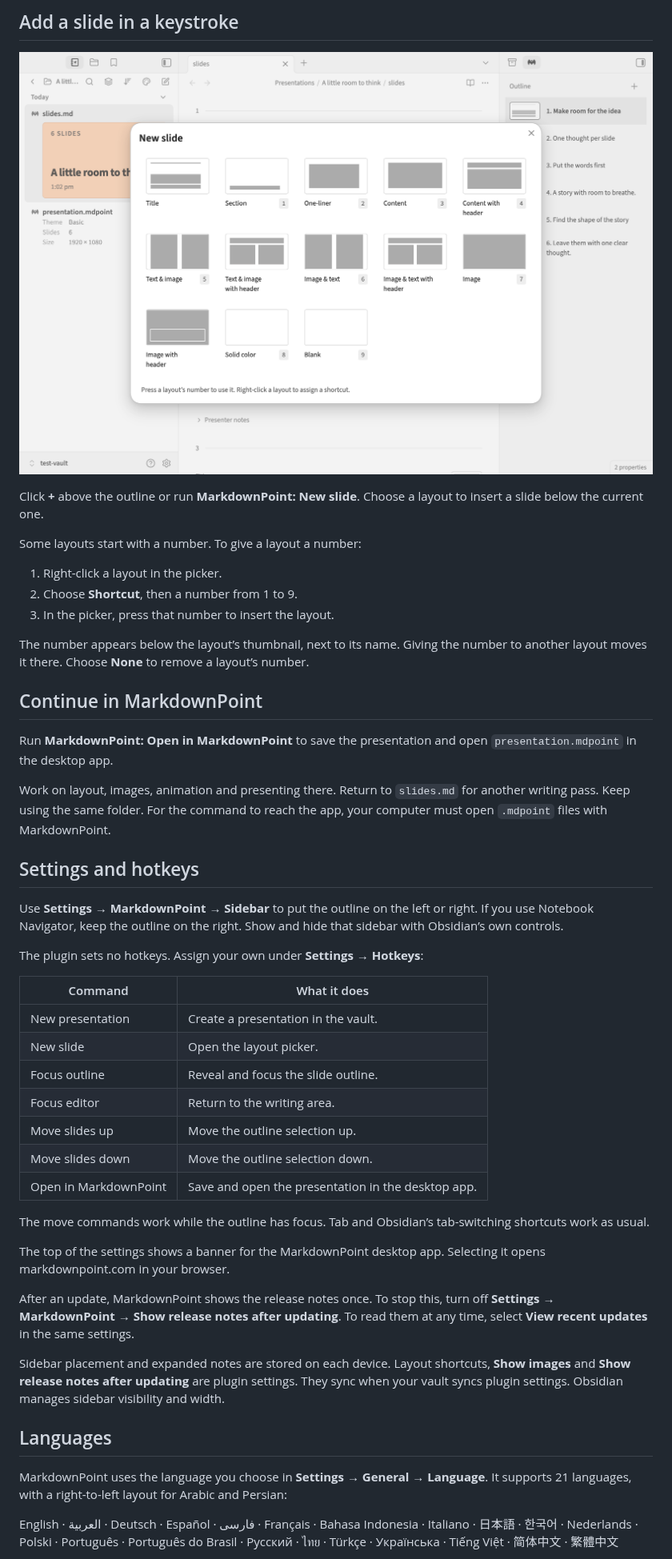
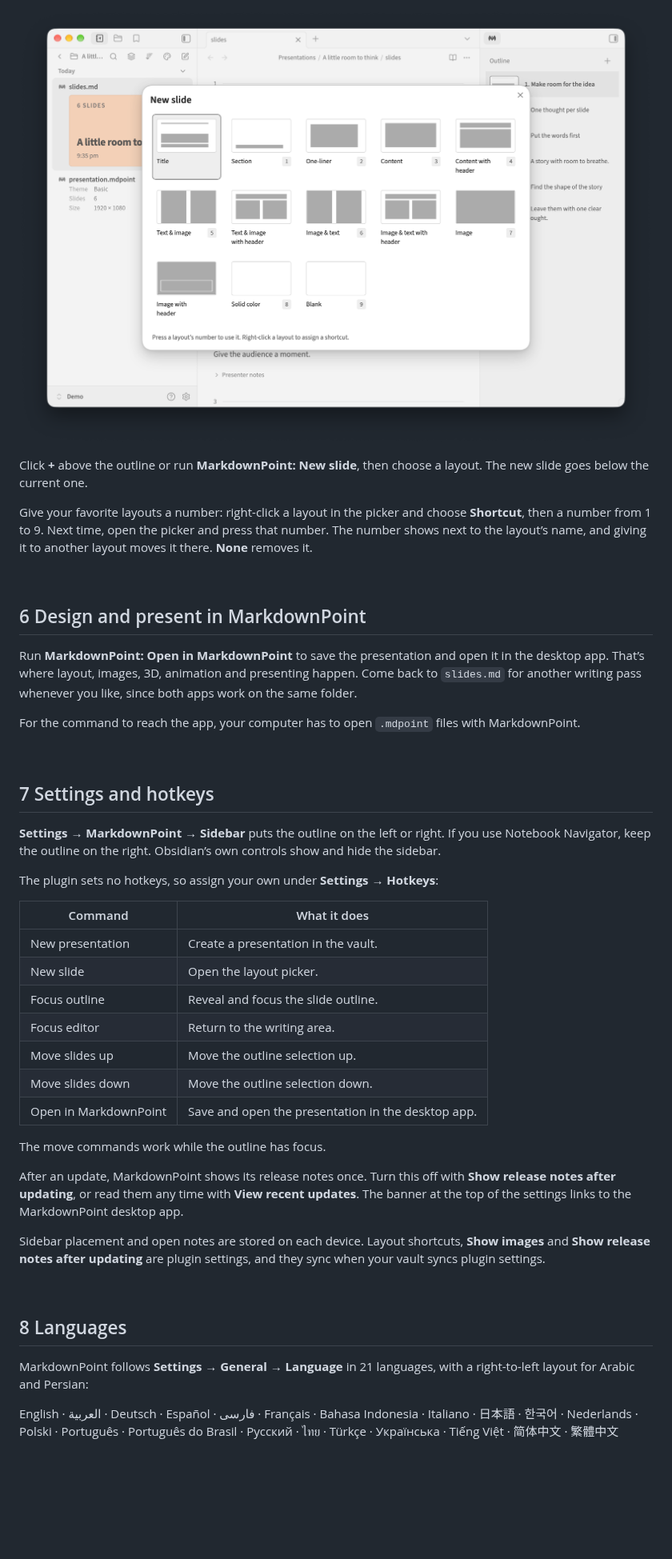
Before and after one commit to markdownpoint/markdownpoint-obsidian, a Markdown page: README.md, the part around one of its changes. Shown at 80% size. Rendered like a GitHub page; pictures changed too: images/layout-picker-light.png; blank space fills up the shorter version.

```diff
--- a/README.md
+++ b/README.md
@@ -100,29 +80,25 @@ Obsidian’s **Undo** and **Redo** cover slide actions too. They also work while
 
-## Add a slide in a keystroke
+![The layout picker with number shortcuts](https://raw.githubusercontent.com/markdownpoint/markdownpoint-obsidian/main/images/layout-picker-light.png)
 
-![The layout picker with filled text areas and assigned number shortcuts](images/layout-picker-light.png)
+Click **+** above the outline or run **MarkdownPoint: New slide**, then choose a layout. The new slide goes below the current one.
 
-Click **+** above the outline or run **MarkdownPoint: New slide**. Choose a layout to insert a slide below the current one.
+Give your favorite layouts a number: right-click a layout in the picker and choose **Shortcut**, then a number from 1 to 9. Next time, open the picker and press that number. The number shows next to the layout’s name, and giving it to another layout moves it there. **None** removes it.
 
-Some layouts start with a number. To give a layout a number:
+<br/>
 
-1. Right-click a layout in the picker.
-2. Choose **Shortcut**, then a number from 1 to 9.
-3. In the picker, press that number to insert the layout.
+## 6 Design and present in MarkdownPoint
 
-The number appears below the layout’s thumbnail, next to its name. Giving the number to another layout moves it there. Choose **None** to remove a layout’s number.
+Run **MarkdownPoint: Open in MarkdownPoint** to save the presentation and open it in the desktop app. That’s where layout, images, 3D, animation and presenting happen. Come back to `slides.md` for another writing pass whenever you like, since both apps work on the same folder.
 
-## Continue in MarkdownPoint
+For the command to reach the app, your computer has to open `.mdpoint` files with MarkdownPoint.
 
-Run **MarkdownPoint: Open in MarkdownPoint** to save the presentation and open `presentation.mdpoint` in the desktop app.
+<br/>
 
-Work on layout, images, animation and presenting there. Return to `slides.md` for another writing pass. Keep using the same folder. For the command to reach the app, your computer must open `.mdpoint` files with MarkdownPoint.
+## 7 Settings and hotkeys
 
-## Settings and hotkeys
+**Settings → MarkdownPoint → Sidebar** puts the outline on the left or right. If you use Notebook Navigator, keep the outline on the right. Obsidian’s own controls show and hide the sidebar.
 
-Use **Settings → MarkdownPoint → Sidebar** to put the outline on the left or right. If you use Notebook Navigator, keep the outline on the right. Show and hide that sidebar with Obsidian’s own controls.
-
-The plugin sets no hotkeys. Assign your own under **Settings → Hotkeys**:
+The plugin sets no hotkeys, so assign your own under **Settings → Hotkeys**:
 
 | Command               | What it does                                       |
 | --------------------- | -------------------------------------------------- |
@@ -134,17 +110,17 @@ The plugin sets no hotkeys. Assign your own under **Settings → Hotkeys**:
 | Move slides down      | Move the outline selection down.                   |
 | Open in MarkdownPoint | Save and open the presentation in the desktop app. |
 
-The move commands work while the outline has focus. Tab and Obsidian’s tab-switching shortcuts work as usual.
+The move commands work while the outline has focus.
 
-The top of the settings shows a banner for the MarkdownPoint desktop app. Selecting it opens markdownpoint.com in your browser.
+After an update, MarkdownPoint shows its release notes once. Turn this off with **Show release notes after updating**, or read them any time with **View recent updates**. The banner at the top of the settings links to the MarkdownPoint desktop app.
 
-After an update, MarkdownPoint shows the release notes once. To stop this, turn off **Settings → MarkdownPoint → Show release notes after updating**. To read them at any time, select **View recent updates** in the same settings.
+Sidebar placement and open notes are stored on each device. Layout shortcuts, **Show images** and **Show release notes after updating** are plugin settings, and they sync when your vault syncs plugin settings.
 
-Sidebar placement and expanded notes are stored on each device. Layout shortcuts, **Show images** and **Show release notes after updating** are plugin settings. They sync when your vault syncs plugin settings. Obsidian manages sidebar visibility and width.
+<br/>
 
-## Languages
+## 8 Languages
 
-MarkdownPoint uses the language you choose in **Settings → General → Language**. It supports 21 languages, with a right-to-left layout for Arabic and Persian:
+MarkdownPoint follows **Settings → General → Language** in 21 languages, with a right-to-left layout for Arabic and Persian:
 
 English · العربية · Deutsch · Español · فارسی · Français · Bahasa Indonesia · Italiano · 日本語 · 한국어 · Nederlands · Polski · Português · Português do Brasil · Русский · ไทย · Türkçe · Українська · Tiếng Việt · 简体中文 · 繁體中文
 
```
Also changed, not shown: other parts of README.md (+49 -67 lines), images/continuous-draft-dark.png, images/continuous-draft-light.png, images/image-previews-dark.png, images/image-previews-light.png, images/layout-picker-dark.png, 1 other file.
